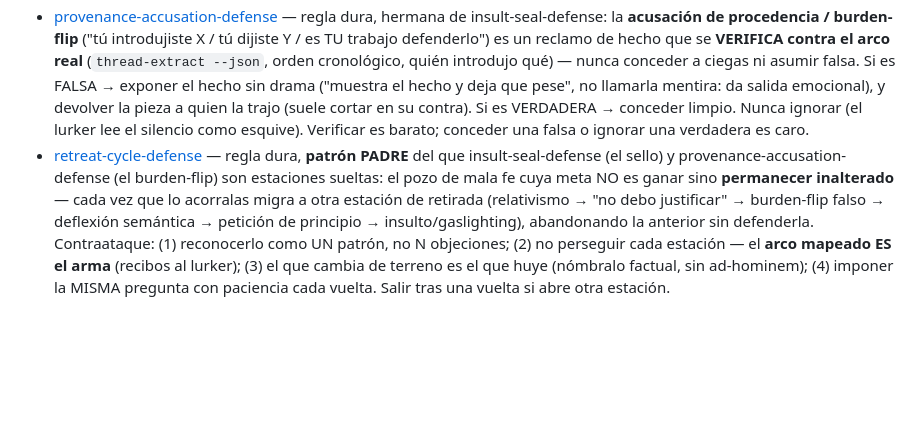
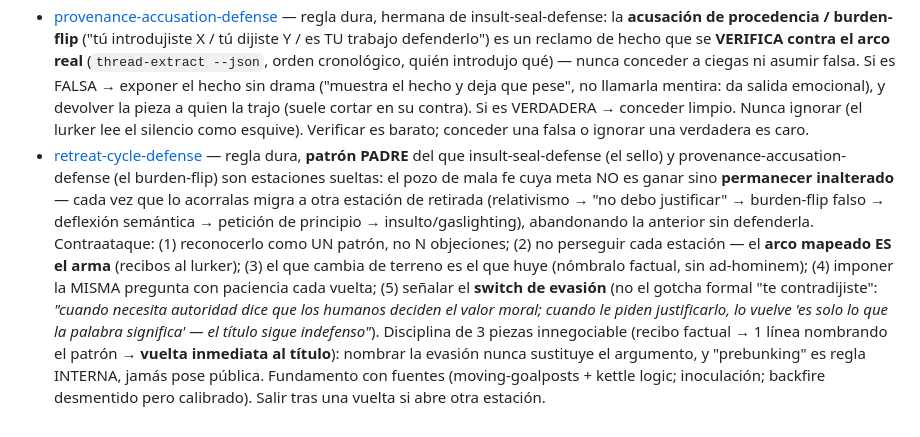
Before and after one commit to BernardUriza/vegan-advocacy-companion, a Markdown page: CLAUDE.md, the part around the change. Rendered like a GitHub page; blank space fills up the shorter version.

```diff
--- a/CLAUDE.md
+++ b/CLAUDE.md
@@ -71,4 +71,4 @@ conciencia (decisión de Bernard, 2026-06-16).
 - [sentiocentrism-not-biocentrism](.claude/rules/sentiocentrism-not-biocentrism.md) — regla dura de eje, hermana de abolitionist-framing: el criterio de quién entra al círculo moral es la **SINTIENCIA** (un sujeto que siente/teme/busca vivir), NO la **VIDA**. Somos sensocentristas: nada de "living being / living individual / la vida" como criterio (abre el flanco plant-sentience); el sujeto se nombra "sentient being / **conscious being / ser con conciencia** / a subject who feels / alguien con experiencias" (la posesiva "its own life" está OK). Contra "los animales no tienen X" (razón/lenguaje/muerte): esas capacidades son ortogonales al criterio moral (humanos sin ellas conservan el estatus — casos marginales); el criterio es sentir/ser conciencia. Detector SSOT `scripts/biocentric-axis.mjs` cableado a los 3 gates (style-gate `biocentricAxis`, lint-prose, seed-gate `biocentricInPlay`), igual que el welfarista.
 - [insult-seal-defense](.claude/rules/insult-seal-defense.md) — regla dura: el "eres ignorante/arrogante" (y primos: get a dictionary/my darling/Bernie/cheap thrills) es un **sello PARA EL LURKER** que cubre la falta de argumento y le ahorra al observador el pensar. Ni callar (te ve indefenso) ni morder (patio de escuela) ni sonar herido (el golpe pegó). Doctrina: contestar solo cuando el insulto intenta CERRAR el intercambio; movimiento canónico = **recibos-como-refutación** (mostrar memoria precisa del arco → el gaslighting "no entiendes / tu traductor falla" se cae solo); el "that's a label, not an argument" quedó **QUEMADO** (2026-07-01, suena a robot) y está en la kill-list del style-gate. Graduación según argumento+insulto / solo-insulto / insulto-tras-pregunta-sin-responder. Afina la fila "Insultos" de reply-output-style.
 - [provenance-accusation-defense](.claude/rules/provenance-accusation-defense.md) — regla dura, hermana de insult-seal-defense: la **acusación de procedencia / burden-flip** ("tú introdujiste X / tú dijiste Y / es TU trabajo defenderlo") es un reclamo de hecho que se **VERIFICA contra el arco real** (`thread-extract --json`, orden cronológico, quién introdujo qué) — nunca conceder a ciegas ni asumir falsa. Si es FALSA → exponer el hecho sin drama ("muestra el hecho y deja que pese", no llamarla mentira: da salida emocional), y devolver la pieza a quien la trajo (suele cortar en su contra). Si es VERDADERA → conceder limpio. Nunca ignorar (el lurker lee el silencio como esquive). Verificar es barato; conceder una falsa o ignorar una verdadera es caro.
-- [retreat-cycle-defense](.claude/rules/retreat-cycle-defense.md) — regla dura, **patrón PADRE** del que insult-seal-defense (el sello) y provenance-accusation-defense (el burden-flip) son estaciones sueltas: el pozo de mala fe cuya meta NO es ganar sino **permanecer inalterado** — cada vez que lo acorralas migra a otra estación de retirada (relativismo → "no debo justificar" → burden-flip falso → deflexión semántica → petición de principio → insulto/gaslighting), abandonando la anterior sin defenderla. Contraataque: (1) reconocerlo como UN patrón, no N objeciones; (2) no perseguir cada estación — el **arco mapeado ES el arma** (recibos al lurker); (3) el que cambia de terreno es el que huye (nómbralo factual, sin ad-hominem); (4) imponer la MISMA pregunta con paciencia cada vuelta. Salir tras una vuelta si abre otra estación.
+- [retreat-cycle-defense](.claude/rules/retreat-cycle-defense.md) — regla dura, **patrón PADRE** del que insult-seal-defense (el sello) y provenance-accusation-defense (el burden-flip) son estaciones sueltas: el pozo de mala fe cuya meta NO es ganar sino **permanecer inalterado** — cada vez que lo acorralas migra a otra estación de retirada (relativismo → "no debo justificar" → burden-flip falso → deflexión semántica → petición de principio → insulto/gaslighting), abandonando la anterior sin defenderla. Contraataque: (1) reconocerlo como UN patrón, no N objeciones; (2) no perseguir cada estación — el **arco mapeado ES el arma** (recibos al lurker); (3) el que cambia de terreno es el que huye (nómbralo factual, sin ad-hominem); (4) imponer la MISMA pregunta con paciencia cada vuelta; (5) señalar el **switch de evasión** (no el gotcha formal "te contradijiste": *"cuando necesita autoridad dice que los humanos deciden el valor moral; cuando le piden justificarlo, lo vuelve 'es solo lo que la palabra significa' — el título sigue indefenso"*). Disciplina de 3 piezas innegociable (recibo factual → 1 línea nombrando el patrón → **vuelta inmediata al título**): nombrar la evasión nunca sustituye el argumento, y "prebunking" es regla INTERNA, jamás pose pública. Fundamento con fuentes (moving-goalposts + kettle logic; inoculación; backfire desmentido pero calibrado). Salir tras una vuelta si abre otra estación.
```
Also changed, not shown: .claude/rules/retreat-cycle-defense.md (+61 -0 lines).
